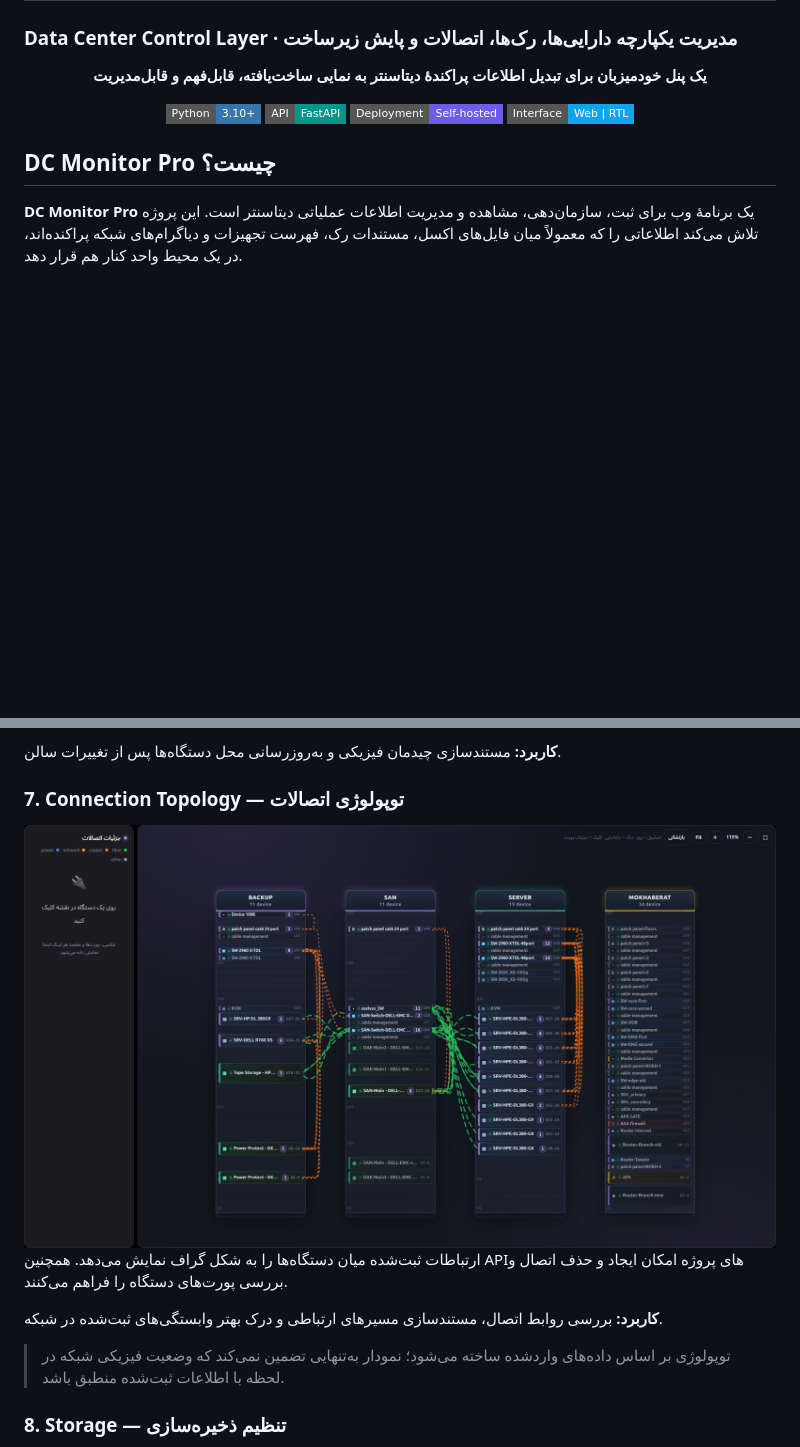
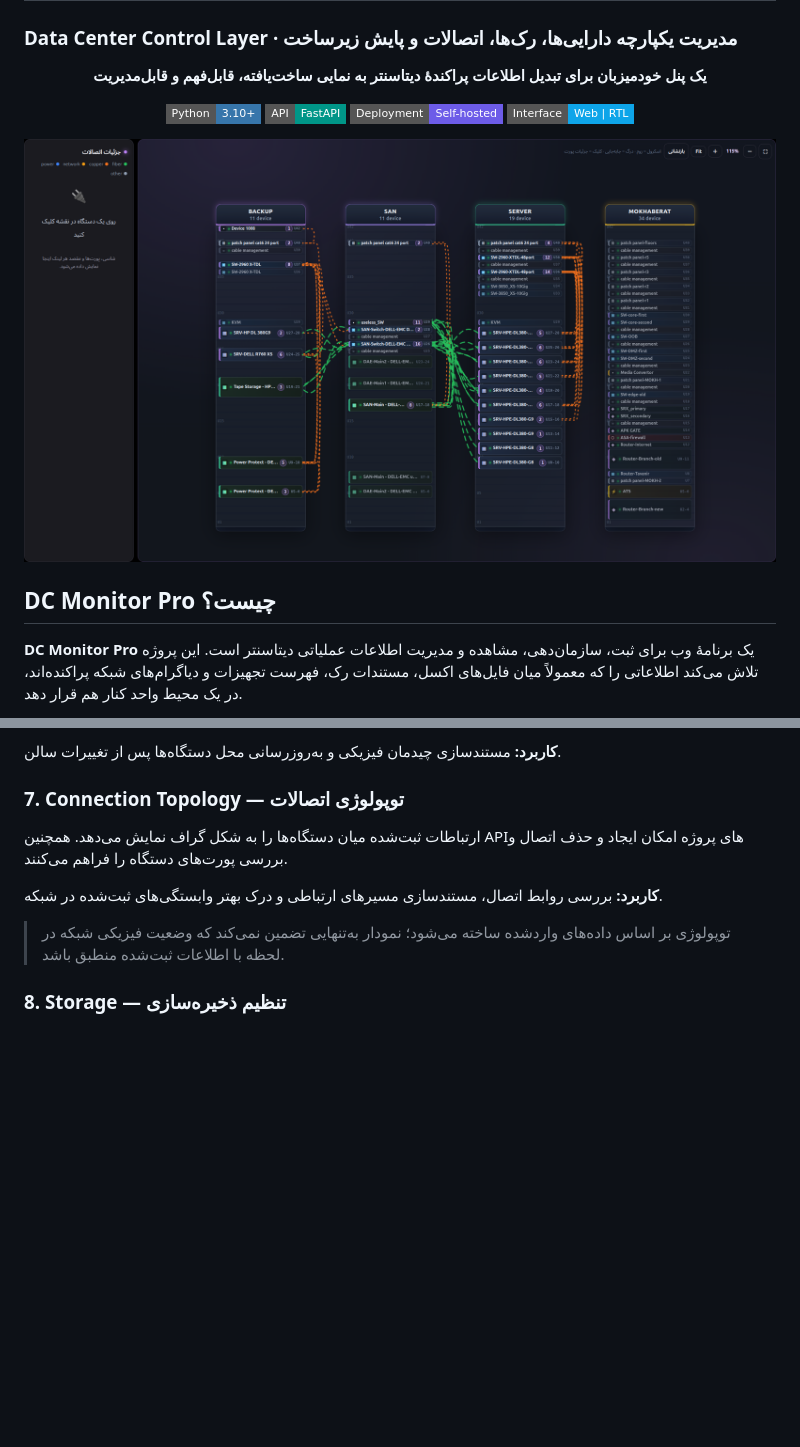
Before and after one commit to mahdi-khajvand/DCMon, a Markdown page: README.md, 2 parts joined by grey strips. Drawn GitHub-style; badges without logos; blank space fills up the shorter version.

```diff
--- a/README.md
+++ b/README.md
@@ -14,7 +14,7 @@
 
 
 
-
+![code](/screenshots/topology.png)
 ## DC Monitor Pro چیست؟
 
 **DC Monitor Pro** یک برنامهٔ وب برای ثبت، سازمان‌دهی، مشاهده و مدیریت اطلاعات عملیاتی دیتاسنتر است. این پروژه تلاش می‌کند اطلاعاتی را که معمولاً میان فایل‌های اکسل، مستندات رک، فهرست تجهیزات و دیاگرام‌های شبکه پراکنده‌اند، در یک محیط واحد کنار هم قرار دهد.
@@ -103,7 +103,7 @@
 **کاربرد:** مستندسازی چیدمان فیزیکی و به‌روزرسانی محل دستگاه‌ها پس از تغییرات سالن.
 
 ### 7. Connection Topology — توپولوژی اتصالات
-![code](/screenshots/topology.png)
+
 ارتباطات ثبت‌شده میان دستگاه‌ها را به شکل گراف نمایش می‌دهد. همچنین APIهای پروژه امکان ایجاد و حذف اتصال و بررسی پورت‌های دستگاه را فراهم می‌کنند.
 
 **کاربرد:** بررسی روابط اتصال، مستندسازی مسیرهای ارتباطی و درک بهتر وابستگی‌های ثبت‌شده در شبکه.
```
